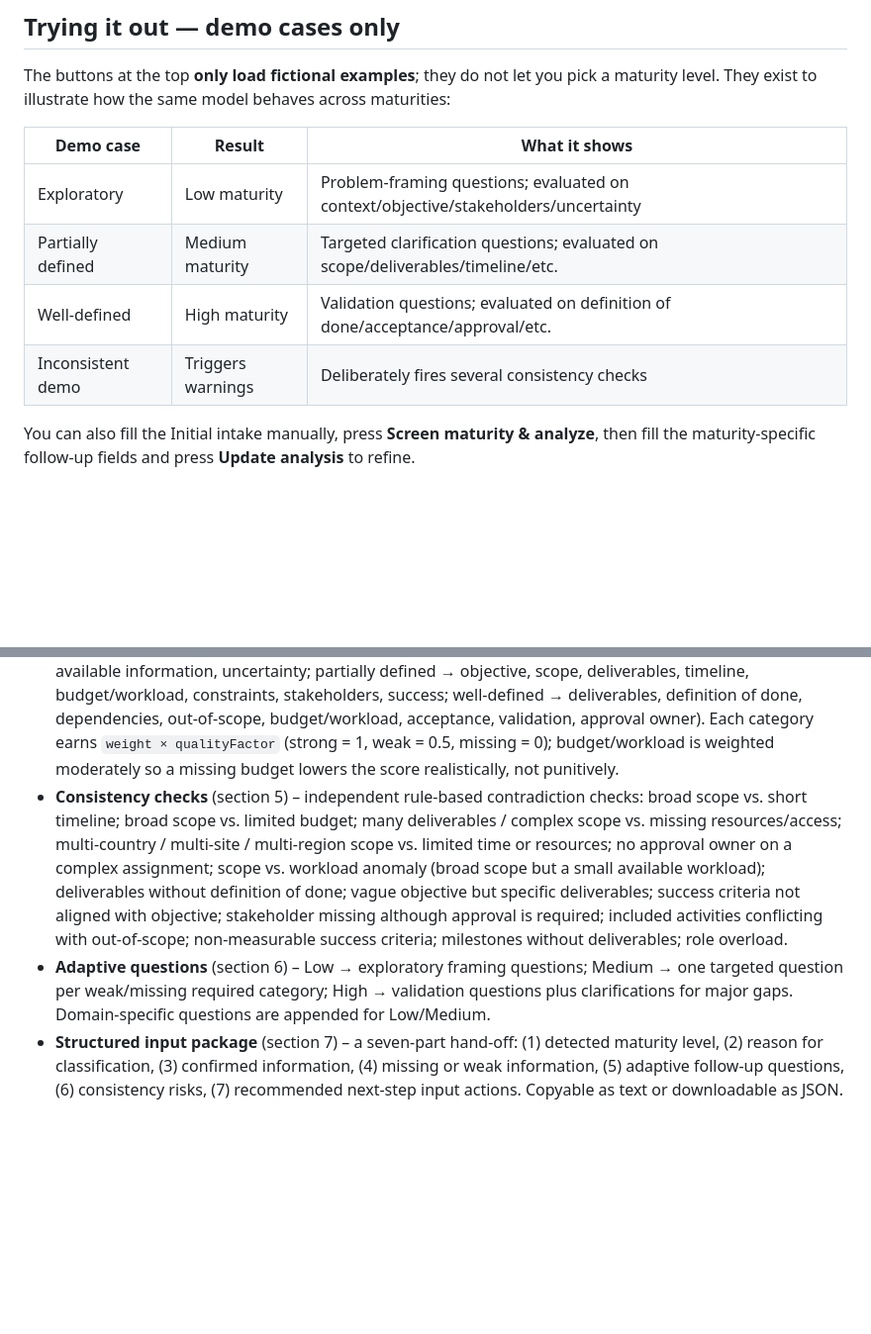
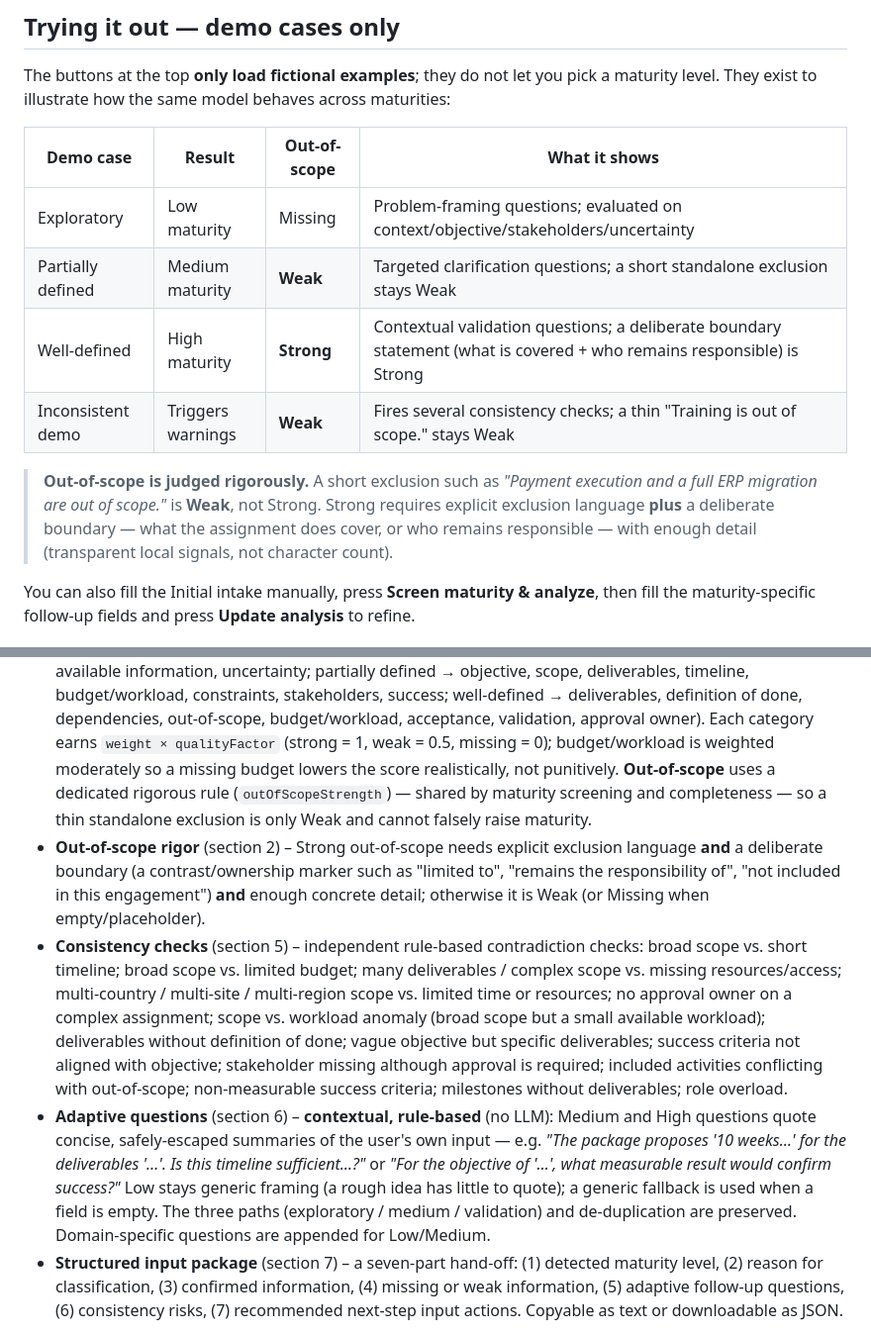
Before and after one commit to ziyangwang497/blackbear-input-layer-prototype, a Markdown page: README.md, 2 parts joined by grey strips. Shown at 99% size. Drawn GitHub-style; blank space fills up the shorter version.

```diff
--- a/README.md
+++ b/README.md
@@ -68,12 +68,17 @@ Everything runs locally in the browser.
 The buttons at the top **only load fictional examples**; they do not let you pick a
 maturity level. They exist to illustrate how the same model behaves across maturities:
 
-| Demo case | Result | What it shows |
-|---|---|---|
-| Exploratory | Low maturity | Problem-framing questions; evaluated on context/objective/stakeholders/uncertainty |
-| Partially defined | Medium maturity | Targeted clarification questions; evaluated on scope/deliverables/timeline/etc. |
-| Well-defined | High maturity | Validation questions; evaluated on definition of done/acceptance/approval/etc. |
-| Inconsistent demo | Triggers warnings | Deliberately fires several consistency checks |
+| Demo case | Result | Out-of-scope | What it shows |
+|---|---|---|---|
+| Exploratory | Low maturity | Missing | Problem-framing questions; evaluated on context/objective/stakeholders/uncertainty |
+| Partially defined | Medium maturity | **Weak** | Targeted clarification questions; a short standalone exclusion stays Weak |
+| Well-defined | High maturity | **Strong** | Contextual validation questions; a deliberate boundary statement (what is covered + who remains responsible) is Strong |
+| Inconsistent demo | Triggers warnings | **Weak** | Fires several consistency checks; a thin "Training is out of scope." stays Weak |
+
+> **Out-of-scope is judged rigorously.** A short exclusion such as *"Payment execution and a
+> full ERP migration are out of scope."* is **Weak**, not Strong. Strong requires explicit
+> exclusion language **plus** a deliberate boundary — what the assignment does cover, or who
+> remains responsible — with enough detail (transparent local signals, not character count).
 
 You can also fill the Initial intake manually, press **Screen maturity & analyze**, then
 fill the maturity-specific follow-up fields and press **Update analysis** to refine.
@@ -113,6 +118,13 @@ The logic is organised into commented blocks:
   budget/workload, acceptance, validation, approval owner). Each category earns
   `weight × qualityFactor` (strong = 1, weak = 0.5, missing = 0); budget/workload is
   weighted moderately so a missing budget lowers the score realistically, not punitively.
+  **Out-of-scope** uses a dedicated rigorous rule (`outOfScopeStrength`) — shared by
+  maturity screening and completeness — so a thin standalone exclusion is only Weak and
+  cannot falsely raise maturity.
+- **Out-of-scope rigor** (section 2) – Strong out-of-scope needs explicit exclusion
+  language **and** a deliberate boundary (a contrast/ownership marker such as "limited to",
+  "remains the responsibility of", "not included in this engagement") **and** enough
+  concrete detail; otherwise it is Weak (or Missing when empty/placeholder).
 - **Consistency checks** (section 5) – independent rule-based contradiction checks: broad
   scope vs. short timeline; broad scope vs. limited budget; many deliverables / complex
   scope vs. missing resources/access; multi-country / multi-site / multi-region scope vs.
@@ -122,9 +134,13 @@ The logic is organised into commented blocks:
   objective; stakeholder missing although approval is required; included activities
   conflicting with out-of-scope; non-measurable success criteria; milestones without
   deliverables; role overload.
-- **Adaptive questions** (section 6) – Low → exploratory framing questions; Medium → one
-  targeted question per weak/missing required category; High → validation questions plus
-  clarifications for major gaps. Domain-specific questions are appended for Low/Medium.
+- **Adaptive questions** (section 6) – **contextual, rule-based** (no LLM): Medium and High
+  questions quote concise, safely-escaped summaries of the user's own input — e.g.
+  *"The package proposes '10 weeks…' for the deliverables '…'. Is this timeline sufficient…?"*
+  or *"For the objective of '…', what measurable result would confirm success?"* Low stays
+  generic framing (a rough idea has little to quote); a generic fallback is used when a
+  field is empty. The three paths (exploratory / medium / validation) and de-duplication
+  are preserved. Domain-specific questions are appended for Low/Medium.
 - **Structured input package** (section 7) – a seven-part hand-off: (1) detected maturity
   level, (2) reason for classification, (3) confirmed information, (4) missing or weak
   information, (5) adaptive follow-up questions, (6) consistency risks, (7) recommended
```
Also changed, not shown: LOGIC_EXPLANATION.md (+35 -5 lines), THESIS_MAPPING.md (+12 -0 lines).
